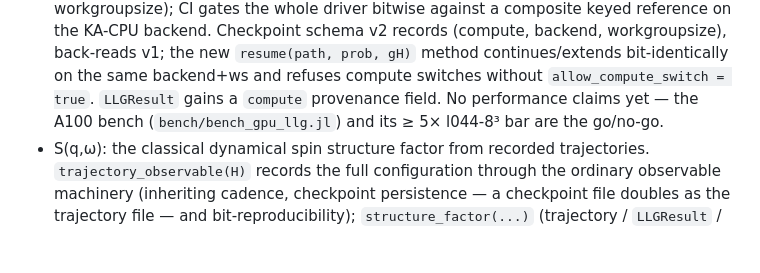
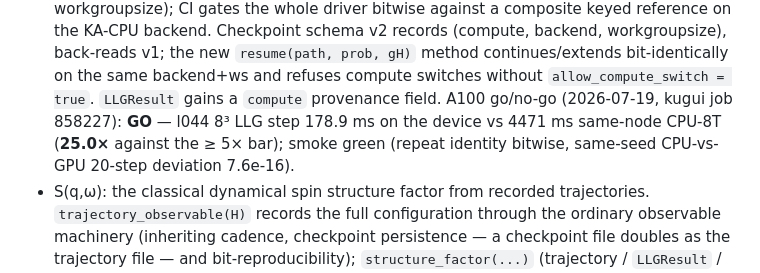
Before and after one commit to Tomonori-Tanaka/SLCEDynamics.jl, a Markdown page: CHANGELOG.md, the part around the change. Rendered like a GitHub page; blank space fills up the shorter version.

```diff
--- a/CHANGELOG.md
+++ b/CHANGELOG.md
@@ -23,8 +23,10 @@ and this project adheres to [Semantic Versioning](https://semver.org/spec/v2.0.0
   `resume(path, prob, gH)` method continues/extends bit-identically on the
   same backend+ws and refuses compute switches without
   `allow_compute_switch = true`. `LLGResult` gains a `compute` provenance
-  field. No performance claims yet — the A100 bench (`bench/bench_gpu_llg.jl`)
-  and its ≥ 5× l044-8³ bar are the go/no-go.
+  field. A100 go/no-go (2026-07-19, kugui job 858227): **GO** — l044 8³ LLG
+  step 178.9 ms on the device vs 4471 ms same-node CPU-8T (**25.0×** against
+  the ≥ 5× bar); smoke green (repeat identity bitwise, same-seed CPU-vs-GPU
+  20-step deviation 7.6e-16).
 - S(q,ω): the classical dynamical spin structure factor from recorded
   trajectories. `trajectory_observable(H)` records the full configuration
   through the ordinary observable machinery (inheriting cadence, checkpoint
```
Also changed, not shown: docs/specs/gpu-llg.md (+8 -0 lines).
